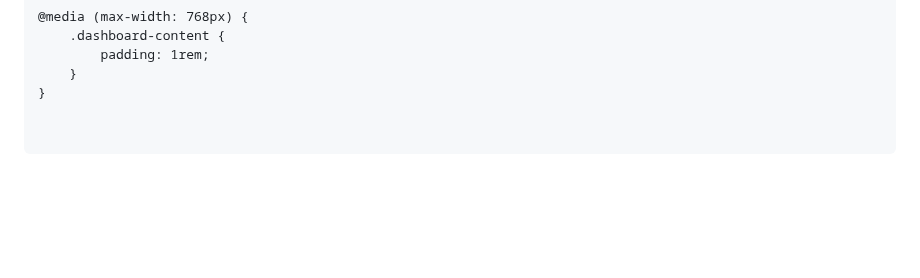
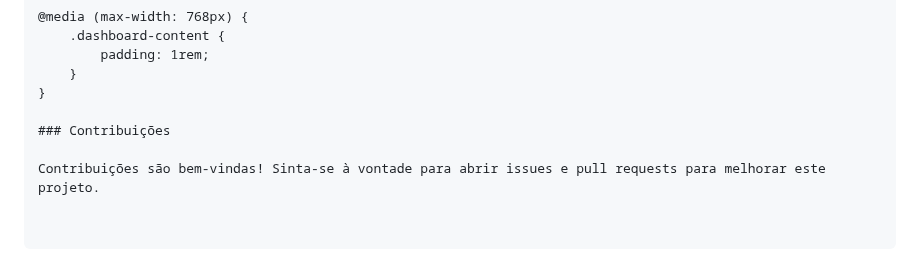
Before and after one commit to codecraf1/Interactive-Dashboard-Pro, a Markdown page: README.md, the part around the change. GitHub-like rendering; blank space fills up the shorter version.

```diff
--- a/README.md
+++ b/README.md
@@ -193,3 +193,7 @@ body {
         padding: 1rem;
     }
 }
+
+### Contribuições
+
+Contribuições são bem-vindas! Sinta-se à vontade para abrir issues e pull requests para melhorar este projeto.
```
